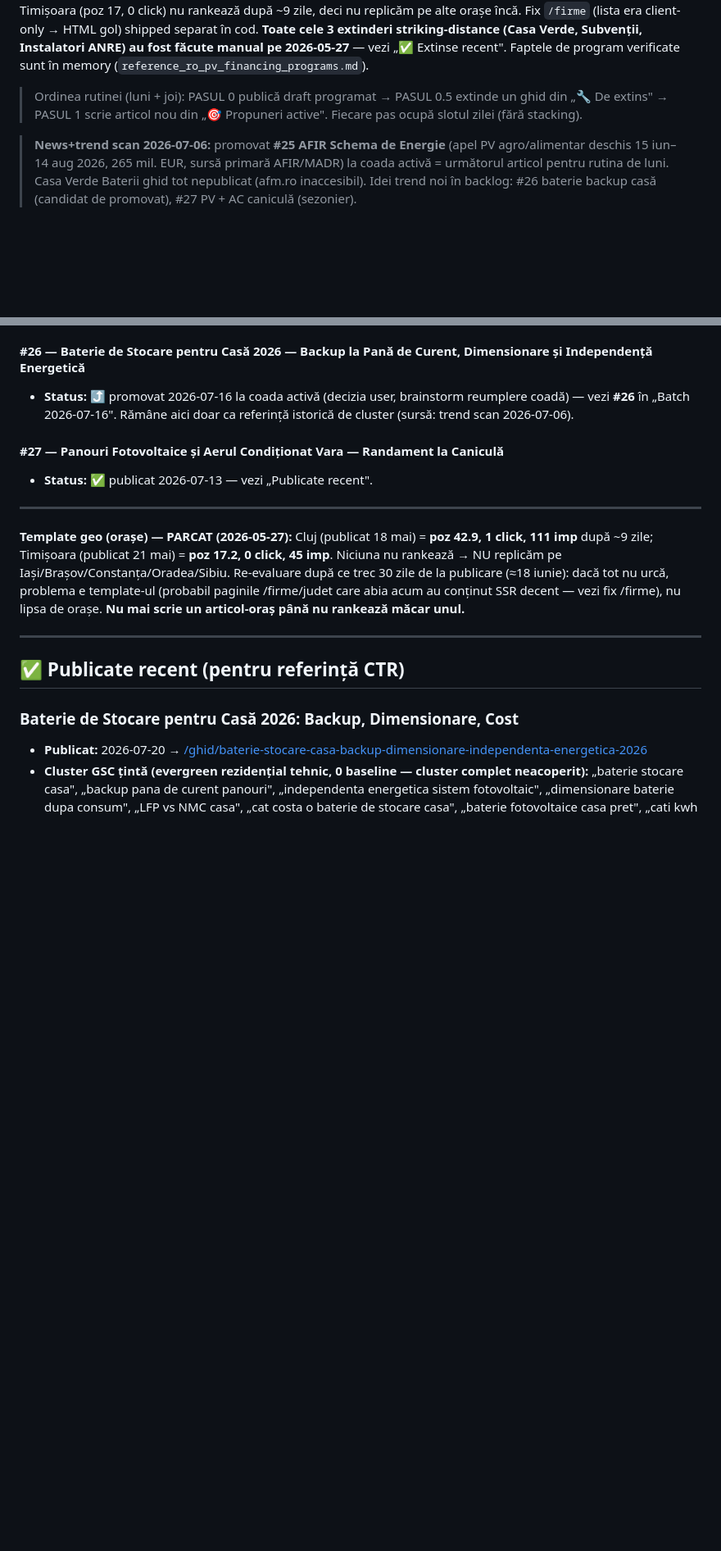
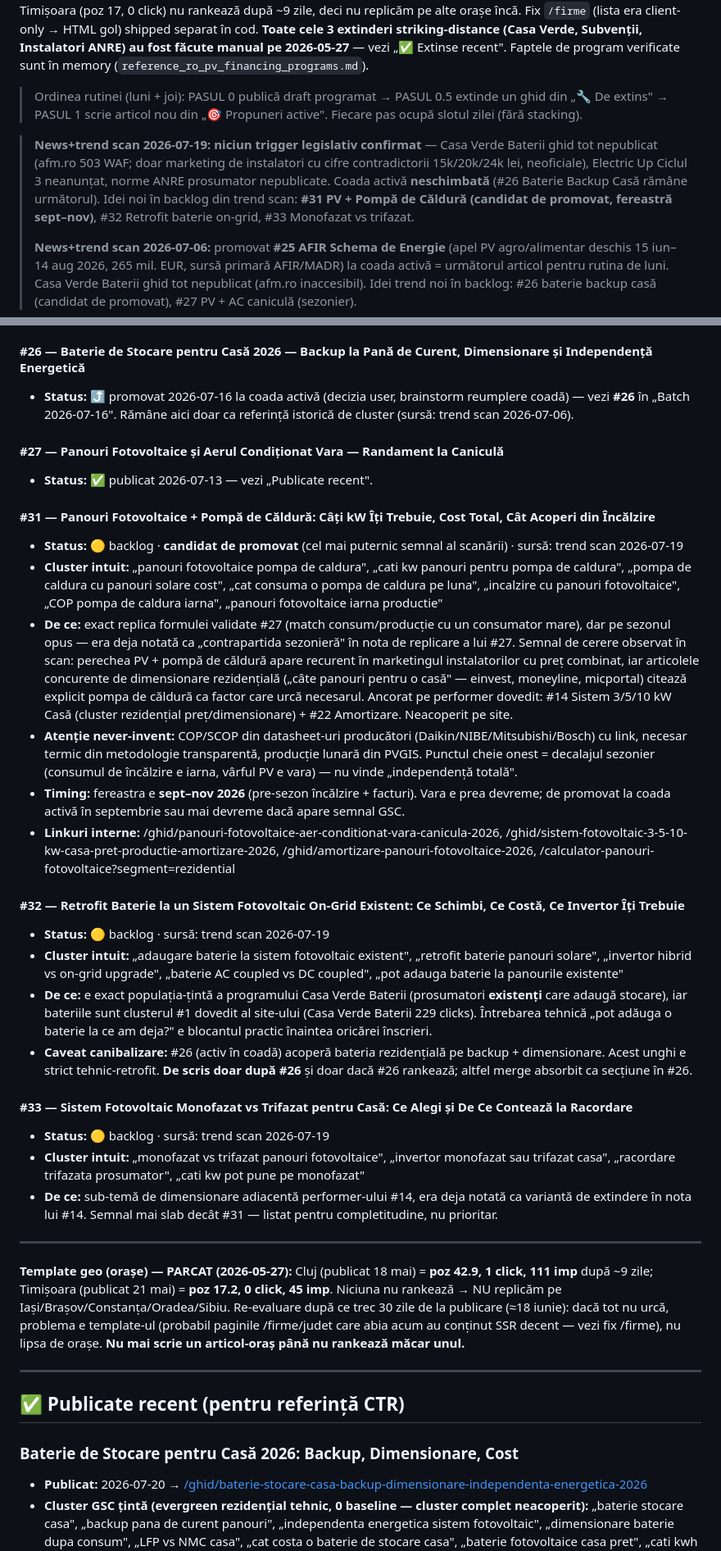
Before and after one commit to cimpianRadu/fotovoltaice-directory, a Markdown page: docs/articles-pipeline.md, 2 parts joined by grey strips. Shown at 82% size. Rendered like a GitHub page; blank space fills up the shorter version.

Commit message:
News+trend scan 2026-07-19: niciun trigger legislativ confirmat; 3 idei noi in backlog (PV+pompa caldura candidat de promovat)
Co-Authored-By: Claude Opus 4.8 (1M context) <noreply@anthropic.com>

```diff
--- a/docs/articles-pipeline.md
+++ b/docs/articles-pipeline.md
@@ -8,6 +8,8 @@ Ultima actualizare: 2026-07-17 (publicat **#29 Grindină/Furtuni** ~3.100 cuvint
 
 > Ordinea rutinei (luni + joi): PASUL 0 publică draft programat → PASUL 0.5 extinde un ghid din „🔧 De extins" → PASUL 1 scrie articol nou din „🎯 Propuneri active". Fiecare pas ocupă slotul zilei (fără stacking).
 
+> **News+trend scan 2026-07-19:** **niciun trigger legislativ confirmat** — Casa Verde Baterii ghid tot nepublicat (afm.ro 503 WAF; doar marketing de instalatori cu cifre contradictorii 15k/20k/24k lei, neoficiale), Electric Up Ciclul 3 neanunțat, norme ANRE prosumator nepublicate. Coada activă **neschimbată** (#26 Baterie Backup Casă rămâne următorul). Idei noi în backlog din trend scan: **#31 PV + Pompă de Căldură (candidat de promovat, fereastră sept–nov)**, #32 Retrofit baterie on-grid, #33 Monofazat vs trifazat.
+>
 > **News+trend scan 2026-07-06:** promovat **#25 AFIR Schema de Energie** (apel PV agro/alimentar deschis 15 iun–14 aug 2026, 265 mil. EUR, sursă primară AFIR/MADR) la coada activă = următorul articol pentru rutina de luni. Casa Verde Baterii ghid tot nepublicat (afm.ro inaccesibil). Idei trend noi în backlog: #26 baterie backup casă (candidat de promovat), #27 PV + AC caniculă (sezonier).
 
 ## Format intrare
@@ -193,6 +196,25 @@ _(coadă goală — toate cele 3 ținte striking-distance au fost extinse pe 202
 
 #### #27 — Panouri Fotovoltaice și Aerul Condiționat Vara — Randament la Caniculă
 - **Status:** ✅ publicat 2026-07-13 — vezi „Publicate recent".
+
+#### #31 — Panouri Fotovoltaice + Pompă de Căldură: Câți kW Îți Trebuie, Cost Total, Cât Acoperi din Încălzire
+- **Status:** 🟡 backlog · **candidat de promovat** (cel mai puternic semnal al scanării) · sursă: trend scan 2026-07-19
+- **Cluster intuit:** „panouri fotovoltaice pompa de caldura", „cati kw panouri pentru pompa de caldura", „pompa de caldura cu panouri solare cost", „cat consuma o pompa de caldura pe luna", „incalzire cu panouri fotovoltaice", „COP pompa de caldura iarna", „panouri fotovoltaice iarna productie"
+- **De ce:** exact replica formulei validate #27 (match consum/producție cu un consumator mare), dar pe sezonul opus — era deja notată ca „contrapartida sezonieră" în nota de replicare a lui #27. Semnal de cerere observat în scan: perechea PV + pompă de căldură apare recurent în marketingul instalatorilor cu preț combinat, iar articolele concurente de dimensionare rezidențială („câte panouri pentru o casă" — einvest, moneyline, micportal) citează explicit pompa de căldură ca factor care urcă necesarul. Ancorat pe performer dovedit: #14 Sistem 3/5/10 kW Casă (cluster rezidențial preț/dimensionare) + #22 Amortizare. Neacoperit pe site.
+- **Atenție never-invent:** COP/SCOP din datasheet-uri producători (Daikin/NIBE/Mitsubishi/Bosch) cu link, necesar termic din metodologie transparentă, producție lunară din PVGIS. Punctul cheie onest = decalajul sezonier (consumul de încălzire e iarna, vârful PV e vara) — nu vinde „independență totală".
+- **Timing:** fereastra e **sept–nov 2026** (pre-sezon încălzire + facturi). Vara e prea devreme; de promovat la coada activă în septembrie sau mai devreme dacă apare semnal GSC.
+- **Linkuri interne:** /ghid/panouri-fotovoltaice-aer-conditionat-vara-canicula-2026, /ghid/sistem-fotovoltaic-3-5-10-kw-casa-pret-productie-amortizare-2026, /ghid/amortizare-panouri-fotovoltaice-2026, /calculator-panouri-fotovoltaice?segment=rezidential
+
+#### #32 — Retrofit Baterie la un Sistem Fotovoltaic On-Grid Existent: Ce Schimbi, Ce Costă, Ce Invertor Îți Trebuie
+- **Status:** 🟡 backlog · sursă: trend scan 2026-07-19
+- **Cluster intuit:** „adaugare baterie la sistem fotovoltaic existent", „retrofit baterie panouri solare", „invertor hibrid vs on-grid upgrade", „baterie AC coupled vs DC coupled", „pot adauga baterie la panourile existente"
+- **De ce:** e exact populația-țintă a programului Casa Verde Baterii (prosumatori **existenți** care adaugă stocare), iar bateriile sunt clusterul #1 dovedit al site-ului (Casa Verde Baterii 229 clicks). Întrebarea tehnică „pot adăuga o baterie la ce am deja?" e blocantul practic înaintea oricărei înscrieri.
+- **Caveat canibalizare:** #26 (activ în coadă) acoperă bateria rezidențială pe backup + dimensionare. Acest unghi e strict tehnic-retrofit. **De scris doar după #26** și doar dacă #26 rankează; altfel merge absorbit ca secțiune în #26.
+
+#### #33 — Sistem Fotovoltaic Monofazat vs Trifazat pentru Casă: Ce Alegi și De Ce Contează la Racordare
+- **Status:** 🟡 backlog · sursă: trend scan 2026-07-19
+- **Cluster intuit:** „monofazat vs trifazat panouri fotovoltaice", „invertor monofazat sau trifazat casa", „racordare trifazata prosumator", „cati kw pot pune pe monofazat"
+- **De ce:** sub-temă de dimensionare adiacentă performer-ului #14, era deja notată ca variantă de extindere în nota lui #14. Semnal mai slab decât #31 — listat pentru completitudine, nu prioritar.
 
 ---
 
```
Also changed, not shown: other parts of docs/articles-pipeline.md (+1 -0 lines).
